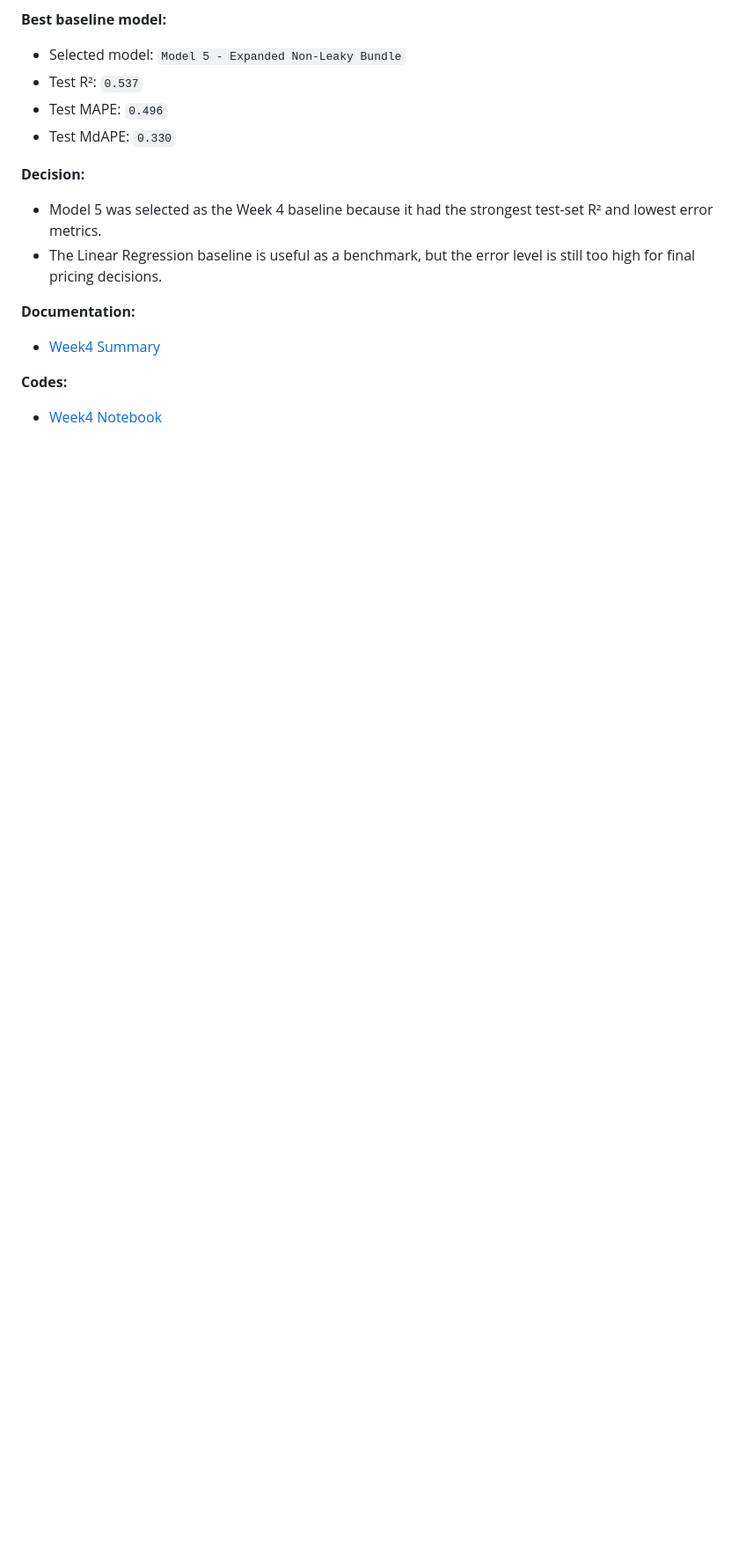
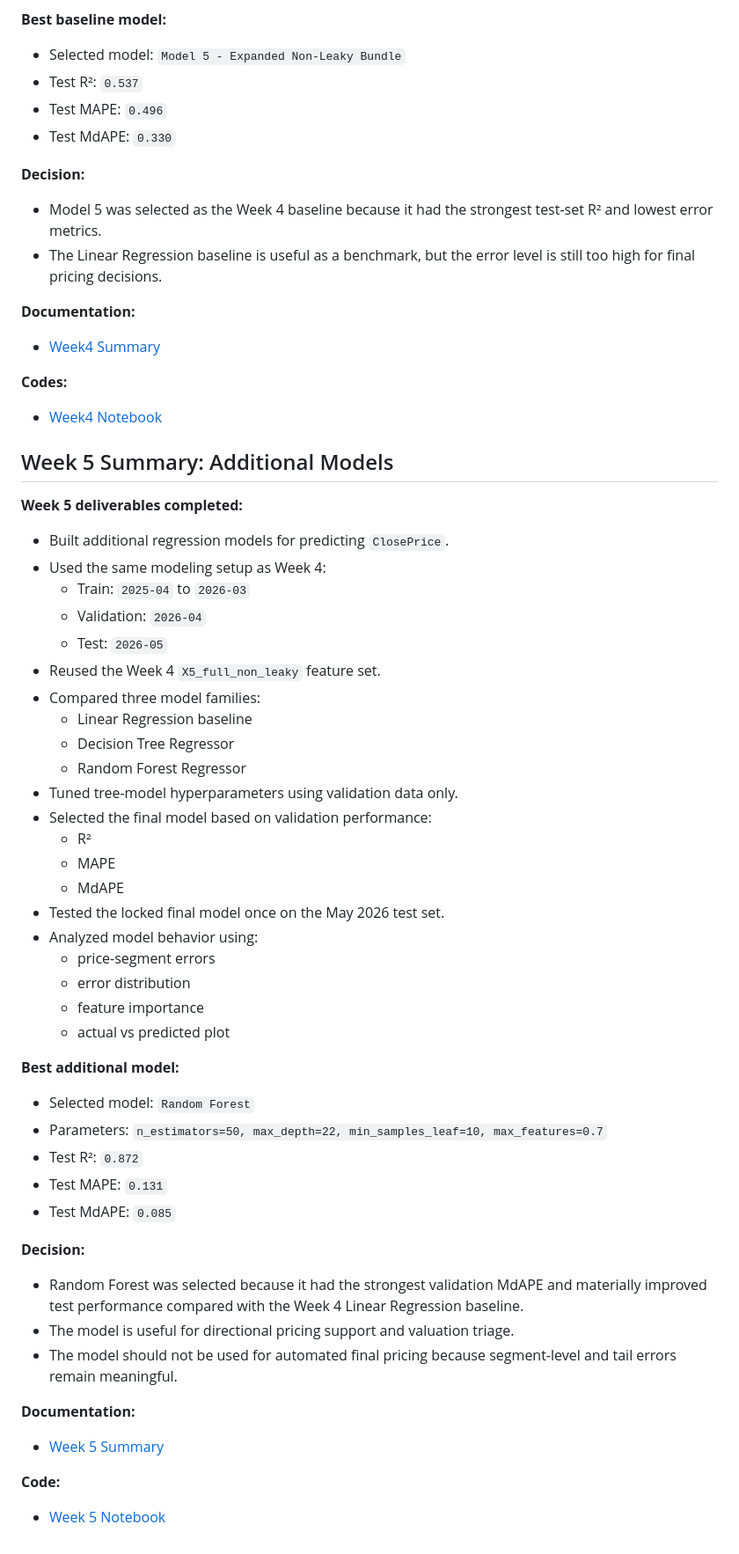
Before and after one commit to jaycieliu/IDX-Exchange-Summer-2026-DS-Intern, a Markdown page: README.md, the part around the change. Shown at 88% size. Rendered like a GitHub page; blank space fills up the shorter version.

```diff
--- a/README.md
+++ b/README.md
@@ -108,3 +108,51 @@ The final deliverables include data preprocessing scripts, model training and ev
 
 **Codes:**
 - [Week4 Notebook](/notebooks/03_baseline_model.ipynb)
+
+## Week 5 Summary: Additional Models
+
+**Week 5 deliverables completed:**
+
+- Built additional regression models for predicting `ClosePrice`.
+- Used the same modeling setup as Week 4:
+  - Train: `2025-04` to `2026-03`
+  - Validation: `2026-04`
+  - Test: `2026-05`
+- Reused the Week 4 `X5_full_non_leaky` feature set.
+- Compared three model families:
+  - Linear Regression baseline
+  - Decision Tree Regressor
+  - Random Forest Regressor
+- Tuned tree-model hyperparameters using validation data only.
+- Selected the final model based on validation performance:
+  - R²
+  - MAPE
+  - MdAPE
+- Tested the locked final model once on the May 2026 test set.
+- Analyzed model behavior using:
+  - price-segment errors
+  - error distribution
+  - feature importance
+  - actual vs predicted plot
+
+**Best additional model:**
+
+- Selected model: `Random Forest`
+- Parameters: `n_estimators=50, max_depth=22, min_samples_leaf=10, max_features=0.7`
+- Test R²: `0.872`
+- Test MAPE: `0.131`
+- Test MdAPE: `0.085`
+
+**Decision:**
+
+- Random Forest was selected because it had the strongest validation MdAPE and materially improved test performance compared with the Week 4 Linear Regression baseline.
+- The model is useful for directional pricing support and valuation triage.
+- The model should not be used for automated final pricing because segment-level and tail errors remain meaningful.
+
+**Documentation:**
+
+- [Week 5 Summary](week5/week5.md)
+
+**Code:**
+
+- [Week 5 Notebook](notebooks/04_model_comparison.ipynb)
```
